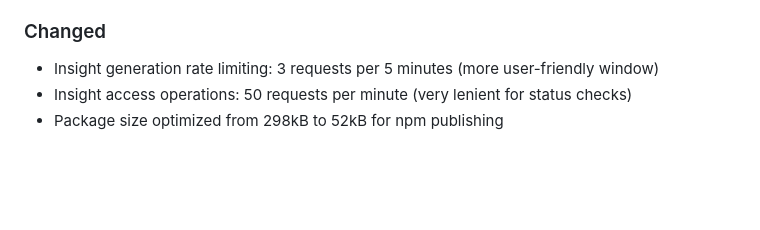
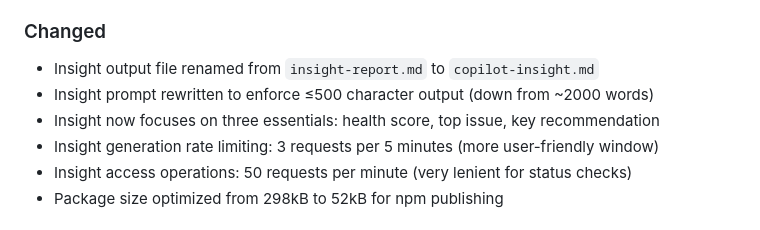
Before and after one commit to qiaolei81/copilot-session-viewer, a Markdown page: CHANGELOG.md, the part around the change. Rendered like a GitHub page; blank space fills up the shorter version.

Commit message:
docs: update changelog for v0.1.4 with insight rename and 500-char limit
Co-Authored-By: Claude Opus 4.6 <noreply@anthropic.com>

```diff
--- a/CHANGELOG.md
+++ b/CHANGELOG.md
@@ -17,6 +17,9 @@ and this project adheres to [Semantic Versioning](https://semver.org/spec/v2.0.0
 - Minimal `.npmignore` configuration for optimized package publishing (82% size reduction)
 
 ### Changed
+- Insight output file renamed from `insight-report.md` to `copilot-insight.md`
+- Insight prompt rewritten to enforce ≤500 character output (down from ~2000 words)
+- Insight now focuses on three essentials: health score, top issue, key recommendation
 - Insight generation rate limiting: 3 requests per 5 minutes (more user-friendly window)
 - Insight access operations: 50 requests per minute (very lenient for status checks)
 - Package size optimized from 298kB to 52kB for npm publishing
```
